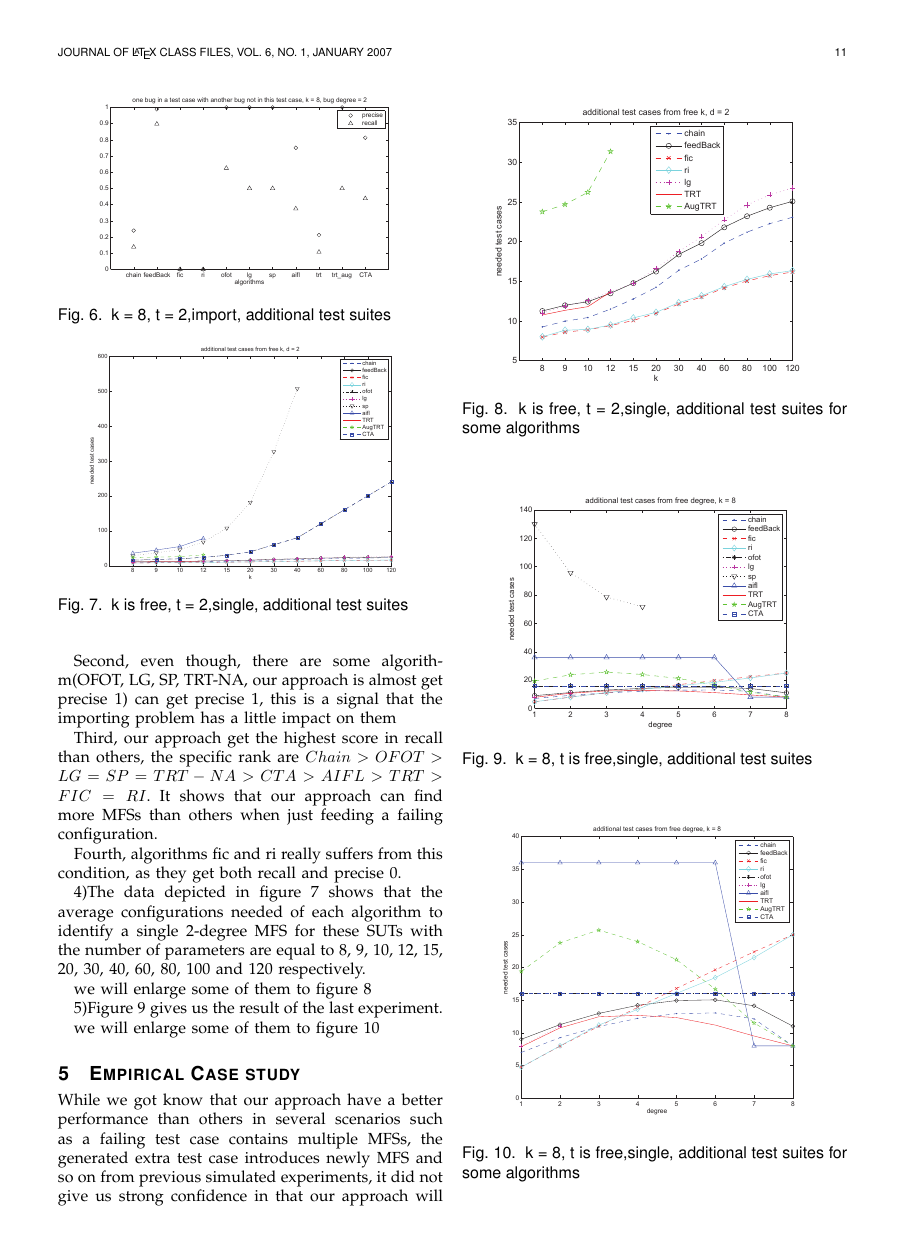
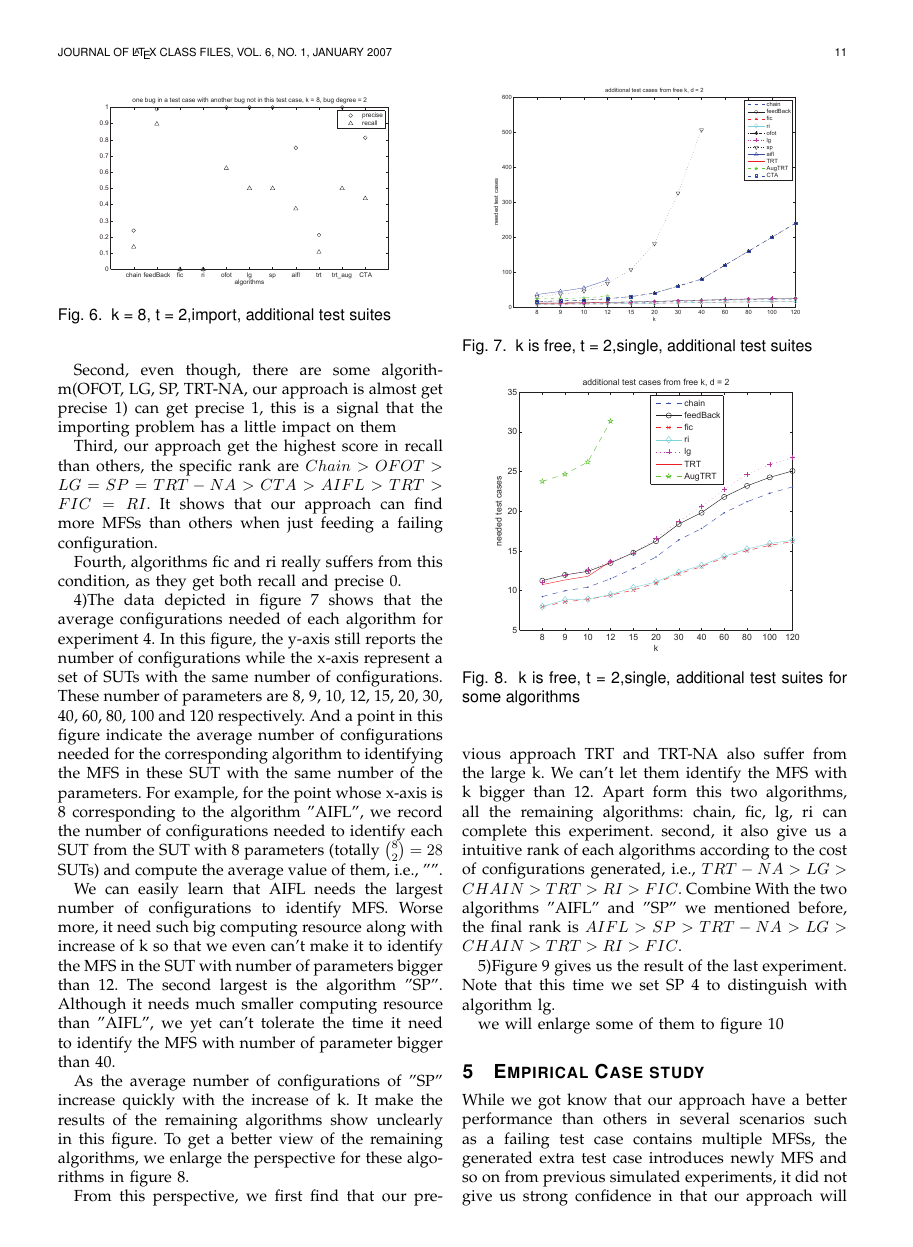
Before and after one commit to niuxintao/tse-paper-compare, a LaTeX paper (bare_jrnl_compsoc.tex): page 11 of 17 before the commit and page 11 of 18 after it. The pictures show the PDF file bare_jrnl_compsoc.pdf that the author committed with the source.

Commit message:
experiment 4 descprition complete

```diff
--- a/bare_jrnl_compsoc.tex
+++ b/bare_jrnl_compsoc.tex
@@ -1231,7 +1231,9 @@ Fourth, algorithms fic and ri really suffers from this condition, as they get bo
  \label{fig_import}
 \end{figure}
 
-4)The data depicted in figure \ref{fig_free_k} shows that the average configurations needed of each algorithm for experiment 4. In this figure, the y-axis still reports the number of configurations while the x-axis represent a set of SUTs with the same number of configurations. These number of parameters are 8, 9, 10, 12, 15, 20, 30, 40, 60, 80, 100 and 120 respectively. And a point of a algorithm in this figure indicate the average number of configurations needed to identiying the MFS in that SUT with the same k.
+4)The data depicted in figure \ref{fig_free_k} shows that the average configurations needed of each algorithm for experiment 4. In this figure, the y-axis still reports the number of configurations while the x-axis represent a set of SUTs with the same number of configurations. These number of parameters are 8, 9, 10, 12, 15, 20, 30, 40, 60, 80, 100 and 120 respectively. And a point in this figure indicate the average number of configurations needed for the corresponding algorithm to identifying the MFS in these SUT with the same number of the parameters. For example, for the point whose x-axis is 8 corresponding to the algorithm "AIFL", we record the number of configurations needed to identify each SUT from the SUT with 8 parameters (totally $\binom{8}{2} = 28$ SUTs) and compute the average value of them, i.e., "".
+
+We can easily learn that AIFL needs the largest number of configurations to identify MFS. Worse more, it need such big computing resource along with increase of k so that we even can't make it to identify the MFS in the SUT with number of parameters bigger than 12.  The second largest is the algorithm "SP". Although it needs much smaller computing resource than "AIFL", we yet can't tolerate the time it need to identify the MFS with number of parameter bigger than 40.
 
 \begin{figure}
  \centering
@@ -1240,7 +1242,9 @@ Fourth, algorithms fic and ri really suffers from this condition, as they get bo
  \label{fig_free_k}
 \end{figure}
 
-we will enlarge some of them to figure \ref{fig_free_k_small}
+As the average number of configurations of "SP" increase quickly with the increase of k. It make the results of the remaining algorithms show unclearly in this figure. To get a better view of the remaining algorithms, we enlarge the  perspective for these algorithms in figure \ref{fig_free_k_small}.
+
+From this perspective, we first find that our previous approach TRT and TRT-NA also suffer from the large k. We can't let them identify the MFS with k bigger than 12. Apart form this two algorithms, all the remaining algorithms: chain, fic, lg, ri can complete this experiment. second, it also give us a intuitive rank of each algorithms according to the cost of configurations generated, i.e., $TRT-NA > LG > CHAIN > TRT > RI > FIC$. Combine With the two algorithms "AIFL" and "SP" we mentioned before, the final rank is $AIFL > SP > TRT-NA > LG > CHAIN > TRT > RI > FIC$.
 
 \begin{figure}
  \centering
@@ -1250,7 +1254,7 @@ we will enlarge some of them to figure \ref{fig_free_k_small}
 \end{figure}
 
 
-5)Figure \ref{fig_free_d} gives us the result of the last experiment.
+5)Figure \ref{fig_free_d} gives us the result of the last experiment.  Note that this time we set SP 4 to distinguish with algorithm lg.
 
 \begin{figure}
  \centering
```
Also changed, not shown: bare_jrnl_compsoc.pdf, 4 other files.
